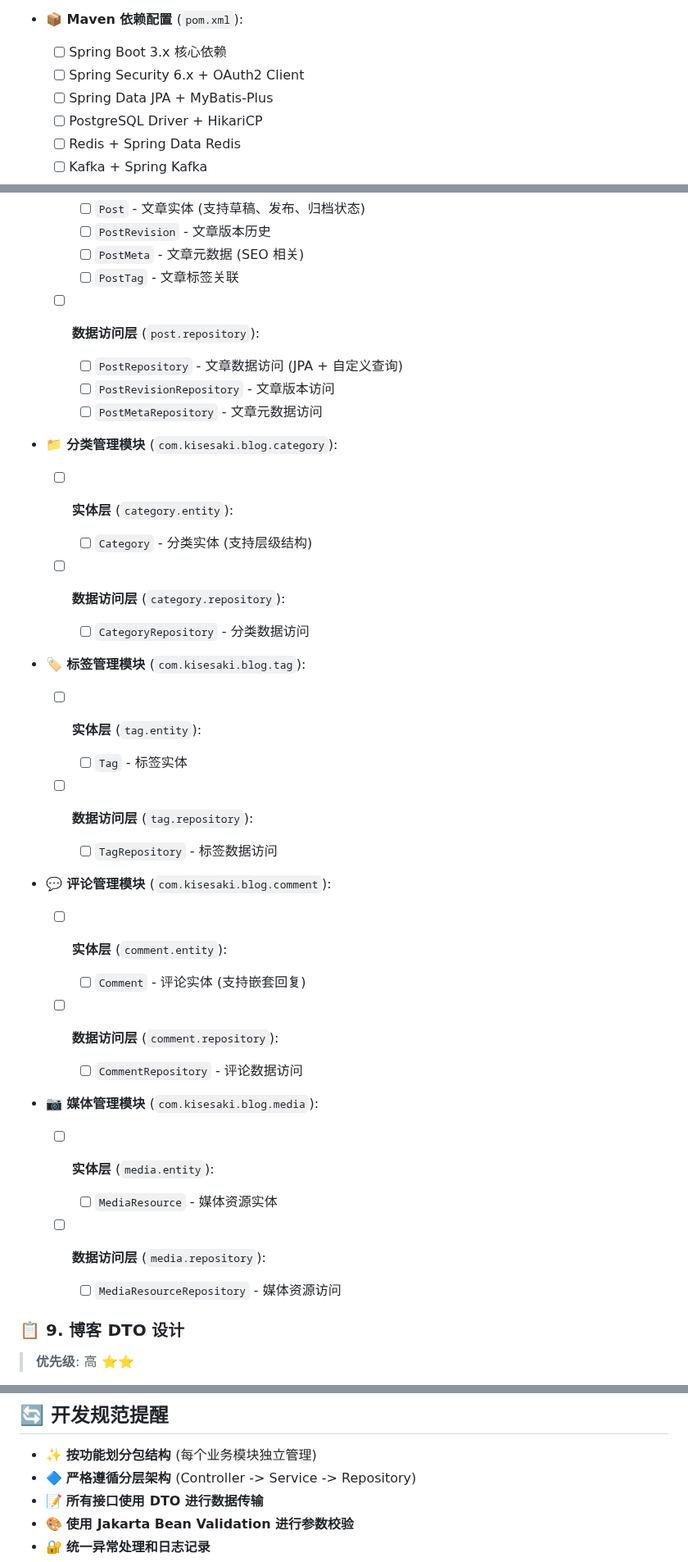
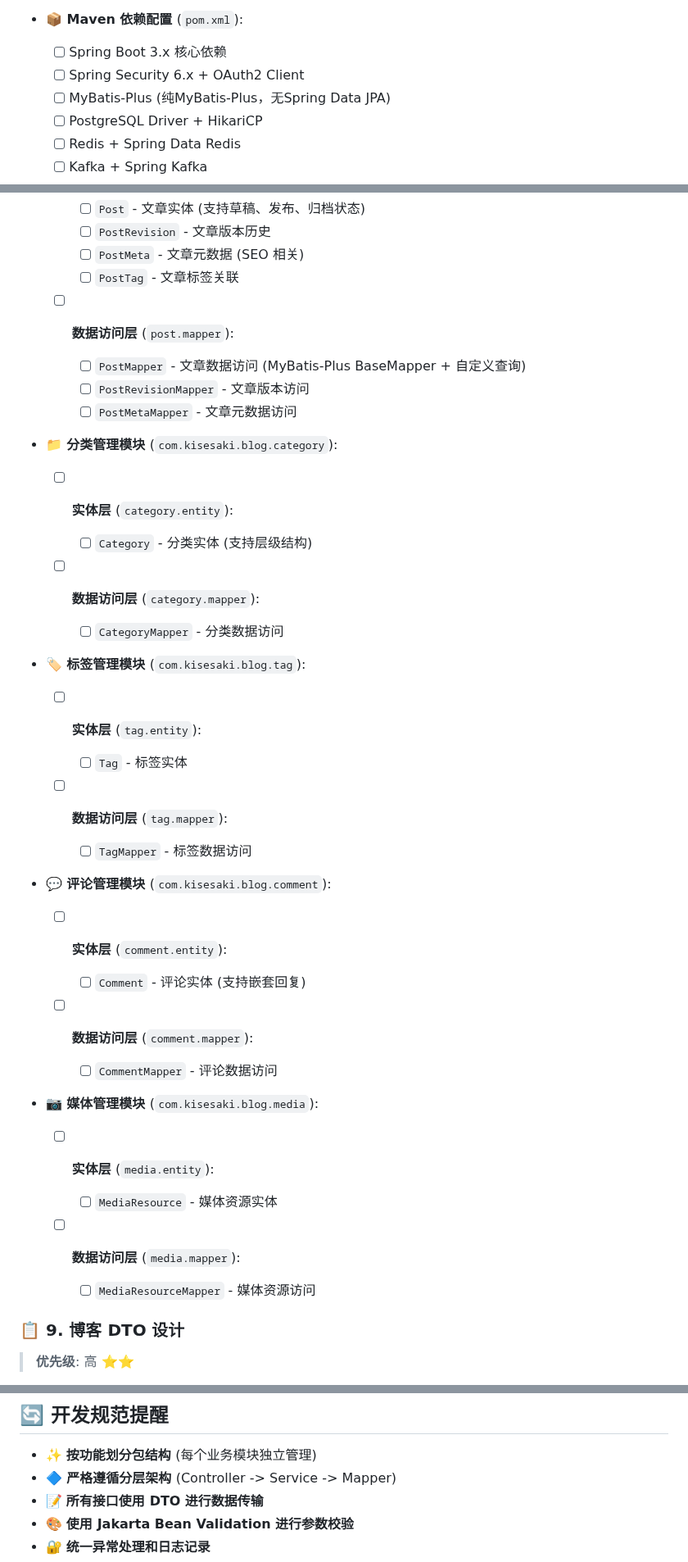
Before and after one commit to KiseSaki/kisesaki-blog, a Markdown page: .github/prompts/backend-project-task.md, 3 parts joined by grey strips. Shown at 82% size. GitHub-like rendering.

```diff
--- a/.github/prompts/backend-project-task.md
+++ b/.github/prompts/backend-project-task.md
@@ -99,7 +119,7 @@
 
   - [ ] Spring Boot 3.x 核心依赖
   - [ ] Spring Security 6.x + OAuth2 Client
-  - [ ] Spring Data JPA + MyBatis-Plus
+  - [ ] MyBatis-Plus (纯MyBatis-Plus，无Spring Data JPA)
   - [ ] PostgreSQL Driver + HikariCP
   - [ ] Redis + Spring Data Redis
   - [ ] Kafka + Spring Kafka
@@ -283,43 +311,43 @@
     - [ ] `PostRevision` - 文章版本历史
     - [ ] `PostMeta` - 文章元数据 (SEO 相关)
     - [ ] `PostTag` - 文章标签关联
-  - [ ] **数据访问层** (`post.repository`):
+  - [ ] **数据访问层** (`post.mapper`):
 
-    - [ ] `PostRepository` - 文章数据访问 (JPA + 自定义查询)
-    - [ ] `PostRevisionRepository` - 文章版本访问
-    - [ ] `PostMetaRepository` - 文章元数据访问
+    - [ ] `PostMapper` - 文章数据访问 (MyBatis-Plus BaseMapper + 自定义查询)
+    - [ ] `PostRevisionMapper` - 文章版本访问
+    - [ ] `PostMetaMapper` - 文章元数据访问
 - **📁 分类管理模块** (`com.kisesaki.blog.category`):
 
   - [ ] **实体层** (`category.entity`):
 
     - [ ] `Category` - 分类实体 (支持层级结构)
-  - [ ] **数据访问层** (`category.repository`):
+  - [ ] **数据访问层** (`category.mapper`):
 
-    - [ ] `CategoryRepository` - 分类数据访问
+    - [ ] `CategoryMapper` - 分类数据访问
 - **🏷️ 标签管理模块** (`com.kisesaki.blog.tag`):
 
   - [ ] **实体层** (`tag.entity`):
 
     - [ ] `Tag` - 标签实体
-  - [ ] **数据访问层** (`tag.repository`):
+  - [ ] **数据访问层** (`tag.mapper`):
 
-    - [ ] `TagRepository` - 标签数据访问
+    - [ ] `TagMapper` - 标签数据访问
 - **💬 评论管理模块** (`com.kisesaki.blog.comment`):
 
   - [ ] **实体层** (`comment.entity`):
 
     - [ ] `Comment` - 评论实体 (支持嵌套回复)
-  - [ ] **数据访问层** (`comment.repository`):
+  - [ ] **数据访问层** (`comment.mapper`):
 
-    - [ ] `CommentRepository` - 评论数据访问
+    - [ ] `CommentMapper` - 评论数据访问
 - **📷 媒体管理模块** (`com.kisesaki.blog.media`):
 
   - [ ] **实体层** (`media.entity`):
 
     - [ ] `MediaResource` - 媒体资源实体
-  - [ ] **数据访问层** (`media.repository`):
+  - [ ] **数据访问层** (`media.mapper`):
 
-    - [ ] `MediaResourceRepository` - 媒体资源访问
+    - [ ] `MediaResourceMapper` - 媒体资源访问
 
 ### 📋 **9. 博客 DTO 设计**
 
@@ -765,7 +793,7 @@
 ## 🔄 **开发规范提醒**
 
 - ✨ **按功能划分包结构** (每个业务模块独立管理)
-- 🔷 **严格遵循分层架构** (Controller -> Service -> Repository)
+- **🔷 严格遵循分层架构** (Controller -> Service -> Mapper)
 - 📝 **所有接口使用 DTO 进行数据传输**
 - 🎨 **使用 Jakarta Bean Validation 进行参数校验**
 - 🔐 **统一异常处理和日志记录**
```
Also changed, not shown: other parts of .github/prompts/backend-project-task.md (+57 -29 lines), .github/copilot-instructions.md (+18 -11 lines).
